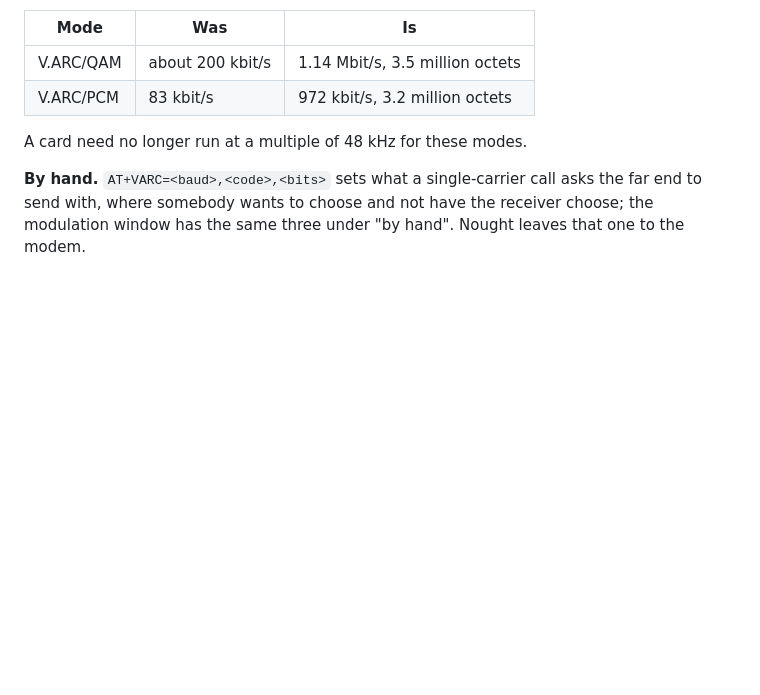
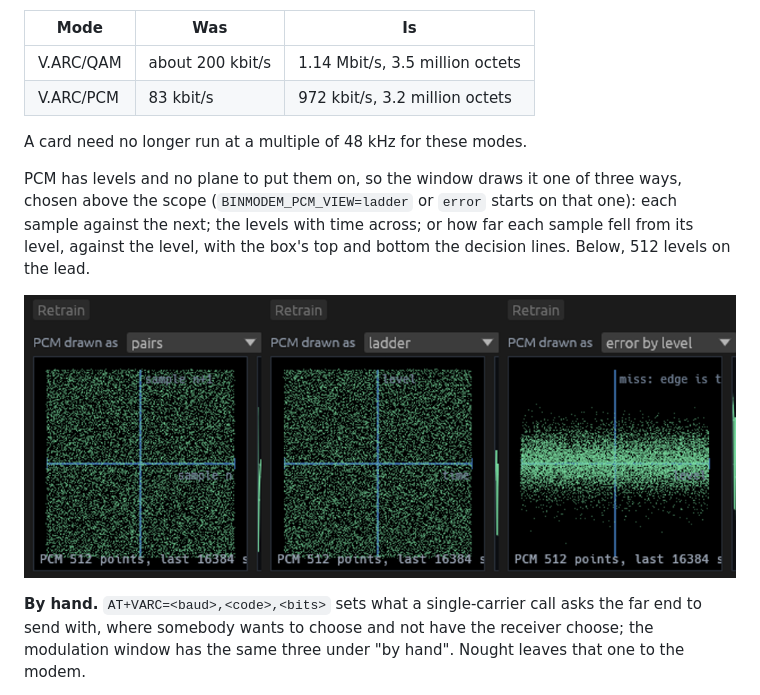
Before and after one commit to CasualArclamp/BinModem, a Markdown page: docs/design/v-arc.md, the part around the change. Drawn GitHub-style; pictures changed too: docs/images/v-arc/pcm-views.png (added); blank space fills up the shorter version.

```diff
--- a/docs/design/v-arc.md
+++ b/docs/design/v-arc.md
@@ -165,6 +165,14 @@ On the Realtek lead at 192 kHz, a call to itself, nothing wrong in either:
 | V.ARC/PCM | 83 kbit/s | 972 kbit/s, 3.2 million octets |
 
 A card need no longer run at a multiple of 48 kHz for these modes.
+
+PCM has levels and no plane to put them on, so the window draws it one of
+three ways, chosen above the scope (`BINMODEM_PCM_VIEW=ladder` or `error`
+starts on that one): each sample against the next; the levels with time
+across; or how far each sample fell from its level, against the level, with
+the box's top and bottom the decision lines. Below, 512 levels on the lead.
+
+![PCM drawn as pairs, as a ladder, and as error by level](../images/v-arc/pcm-views.png)
 
 **By hand.** `AT+VARC=<baud>,<code>,<bits>` sets what a single-carrier call
 asks the far end to send with, where somebody wants to choose and not have
```
Also changed, not shown: 2 other files.
